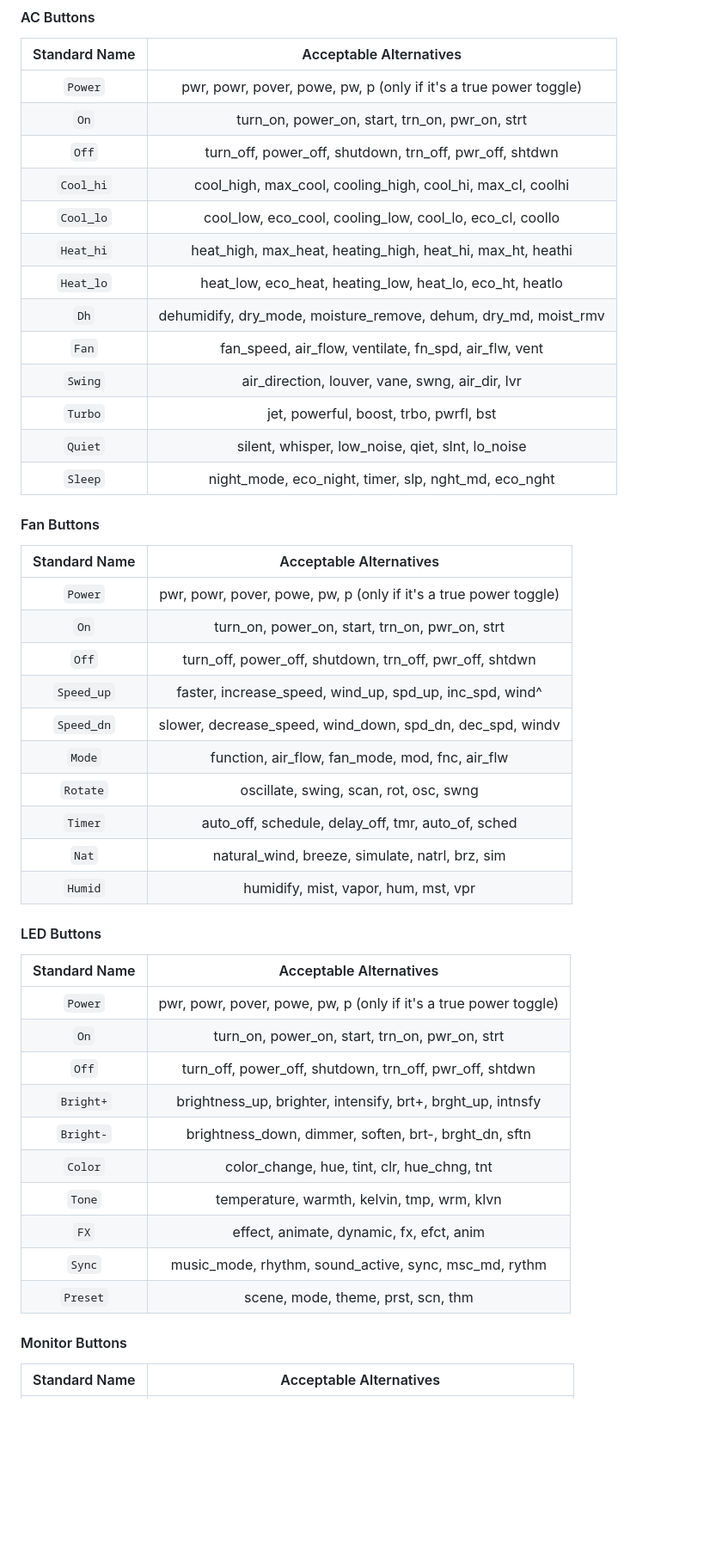
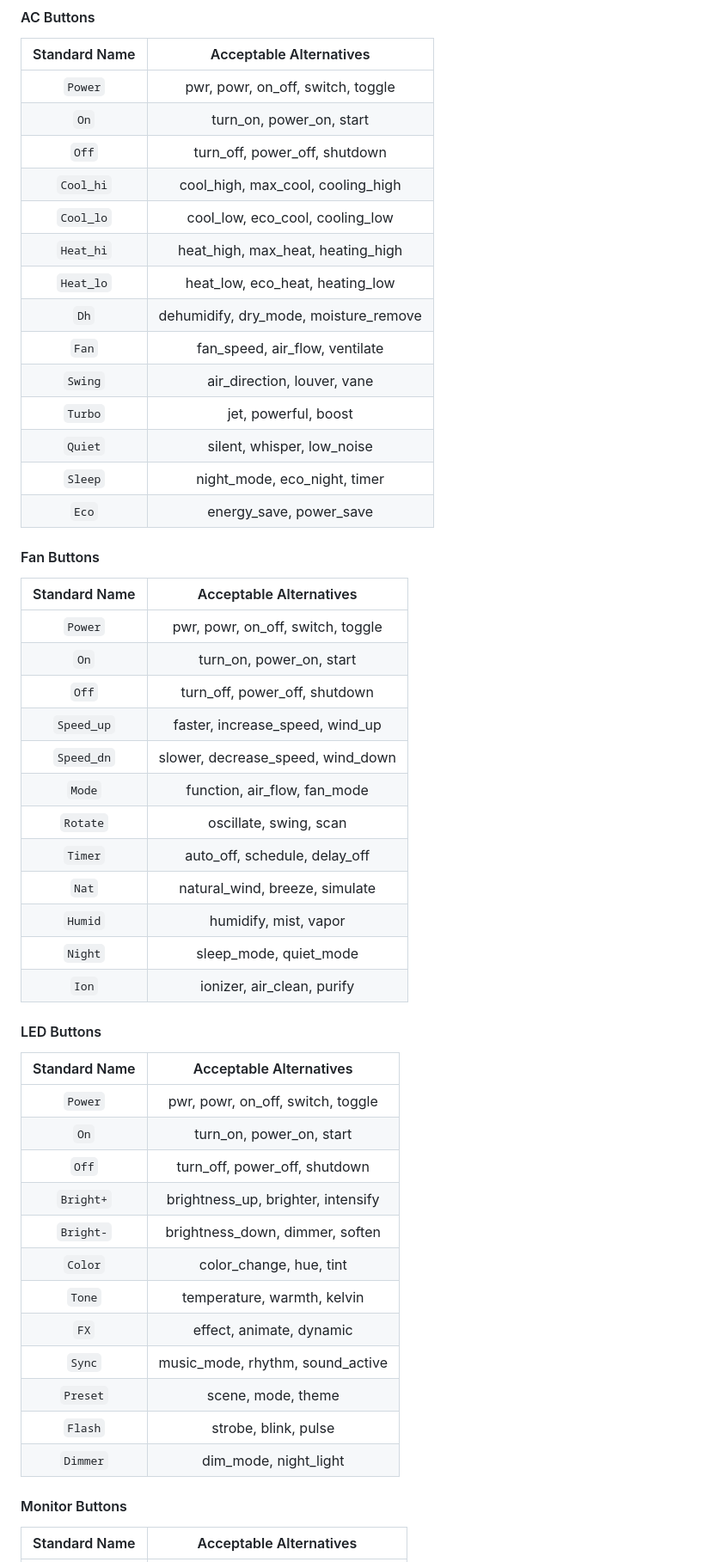
Before and after one commit to jaylikesbunda/Flipper-IR-Formatter, a Markdown page: naming.md, the part around one of its changes. Shown at 86% size. Rendered like a GitHub page; blank space fills up the shorter version.

```diff
--- a/naming.md
+++ b/naming.md
@@ -85,49 +114,54 @@ WORK IN PROGRESS... Extra standard button names for consistency across additions
 
 | Standard Name |        Acceptable Alternatives         |
 |:-------------:|:--------------------------------------:|
-| `Power`       | pwr, powr, pover, powe, pw, p (only if it's a true power toggle) |
-| `On`          | turn_on, power_on, start, trn_on, pwr_on, strt |
-| `Off`         | turn_off, power_off, shutdown, trn_off, pwr_off, shtdwn |
-| `Cool_hi`     | cool_high, max_cool, cooling_high, cool_hi, max_cl, coolhi |
-| `Cool_lo`     | cool_low, eco_cool, cooling_low, cool_lo, eco_cl, coollo |
-| `Heat_hi`     | heat_high, max_heat, heating_high, heat_hi, max_ht, heathi |
-| `Heat_lo`     | heat_low, eco_heat, heating_low, heat_lo, eco_ht, heatlo |
-| `Dh`          | dehumidify, dry_mode, moisture_remove, dehum, dry_md, moist_rmv |
-| `Fan`         | fan_speed, air_flow, ventilate, fn_spd, air_flw, vent |
-| `Swing`       | air_direction, louver, vane, swng, air_dir, lvr |
-| `Turbo`       | jet, powerful, boost, trbo, pwrfl, bst |
-| `Quiet`       | silent, whisper, low_noise, qiet, slnt, lo_noise |
-| `Sleep`       | night_mode, eco_night, timer, slp, nght_md, eco_nght |
+|    `Power`    | pwr, powr, on_off, switch, toggle      |
+|    `On`       | turn_on, power_on, start               |
+|    `Off`      | turn_off, power_off, shutdown          |
+|  `Cool_hi`    | cool_high, max_cool, cooling_high      |
+|  `Cool_lo`    | cool_low, eco_cool, cooling_low        |
+|  `Heat_hi`    | heat_high, max_heat, heating_high      |
+|  `Heat_lo`    | heat_low, eco_heat, heating_low        |
+|     `Dh`      | dehumidify, dry_mode, moisture_remove  |
+|    `Fan`      | fan_speed, air_flow, ventilate         |
+|   `Swing`     | air_direction, louver, vane            |
+|   `Turbo`     | jet, powerful, boost                   |
+|   `Quiet`     | silent, whisper, low_noise             |
+|   `Sleep`     | night_mode, eco_night, timer           |
+|    `Eco`      | energy_save, power_save                |
 
 #### Fan Buttons
 
 | Standard Name |        Acceptable Alternatives         |
 |:-------------:|:--------------------------------------:|
-| `Power`       | pwr, powr, pover, powe, pw, p (only if it's a true power toggle) |
-| `On`          | turn_on, power_on, start, trn_on, pwr_on, strt |
-| `Off`         | turn_off, power_off, shutdown, trn_off, pwr_off, shtdwn |
-| `Speed_up`    | faster, increase_speed, wind_up, spd_up, inc_spd, wind^ |
-| `Speed_dn`    | slower, decrease_speed, wind_down, spd_dn, dec_spd, windv |
-| `Mode`        | function, air_flow, fan_mode, mod, fnc, air_flw |
-| `Rotate`      | oscillate, swing, scan, rot, osc, swng |
-| `Timer`       | auto_off, schedule, delay_off, tmr, auto_of, sched |
-| `Nat`         | natural_wind, breeze, simulate, natrl, brz, sim |
-| `Humid`       | humidify, mist, vapor, hum, mst, vpr |
+|    `Power`    | pwr, powr, on_off, switch, toggle      |
+|    `On`       | turn_on, power_on, start               |
+|    `Off`      | turn_off, power_off, shutdown          |
+|  `Speed_up`   | faster, increase_speed, wind_up        |
+|  `Speed_dn`   | slower, decrease_speed, wind_down      |
+|    `Mode`     | function, air_flow, fan_mode           |
+|   `Rotate`    | oscillate, swing, scan                 |
+|   `Timer`     | auto_off, schedule, delay_off          |
+|    `Nat`      | natural_wind, breeze, simulate         |
+|   `Humid`     | humidify, mist, vapor                  |
+|   `Night`     | sleep_mode, quiet_mode                 |
+|    `Ion`      | ionizer, air_clean, purify             |
 
 #### LED Buttons
 
 | Standard Name |        Acceptable Alternatives         |
 |:-------------:|:--------------------------------------:|
-| `Power`       | pwr, powr, pover, powe, pw, p (only if it's a true power toggle) |
-| `On`          | turn_on, power_on, start, trn_on, pwr_on, strt |
-| `Off`         | turn_off, power_off, shutdown, trn_off, pwr_off, shtdwn |
-| `Bright+`     | brightness_up, brighter, intensify, brt+, brght_up, intnsfy |
-| `Bright-`     | brightness_down, dimmer, soften, brt-, brght_dn, sftn |
-| `Color`       | color_change, hue, tint, clr, hue_chng, tnt |
-| `Tone`        | temperature, warmth, kelvin, tmp, wrm, klvn |
-| `FX`          | effect, animate, dynamic, fx, efct, anim |
-| `Sync`        | music_mode, rhythm, sound_active, sync, msc_md, rythm |
-| `Preset`      | scene, mode, theme, prst, scn, thm |
+|    `Power`    | pwr, powr, on_off, switch, toggle      |
+|    `On`       | turn_on, power_on, start               |
+|    `Off`      | turn_off, power_off, shutdown          |
+|   `Bright+`   | brightness_up, brighter, intensify     |
+|   `Bright-`   | brightness_down, dimmer, soften        |
+|   `Color`     | color_change, hue, tint                |
+|    `Tone`     | temperature, warmth, kelvin            |
+|     `FX`      | effect, animate, dynamic               |
+|    `Sync`     | music_mode, rhythm, sound_active       |
+|   `Preset`    | scene, mode, theme                     |
+|   `Flash`     | strobe, blink, pulse                   |
+|   `Dimmer`    | dim_mode, night_light                  |
 
 #### Monitor Buttons
 
```
Also changed, not shown: other parts of naming.md (+89 -59 lines).
